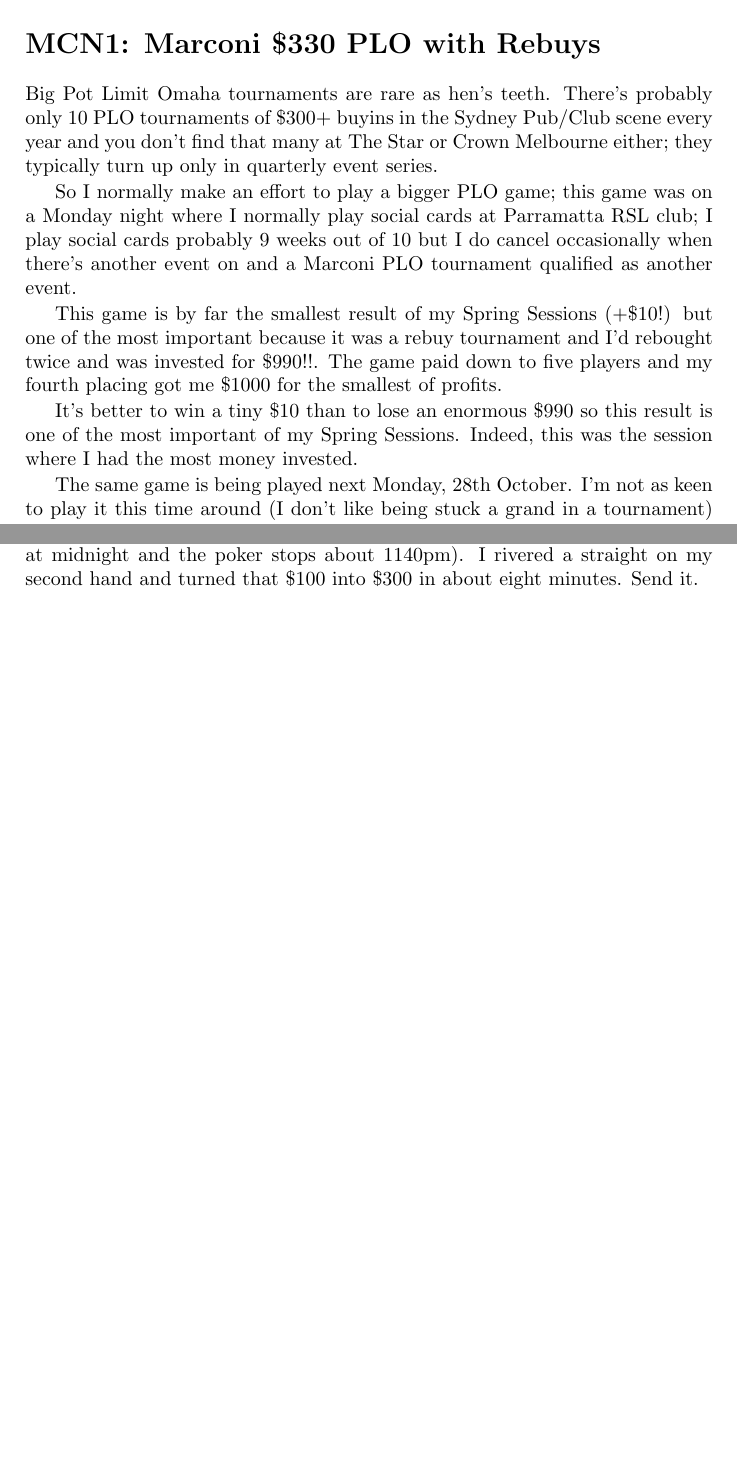
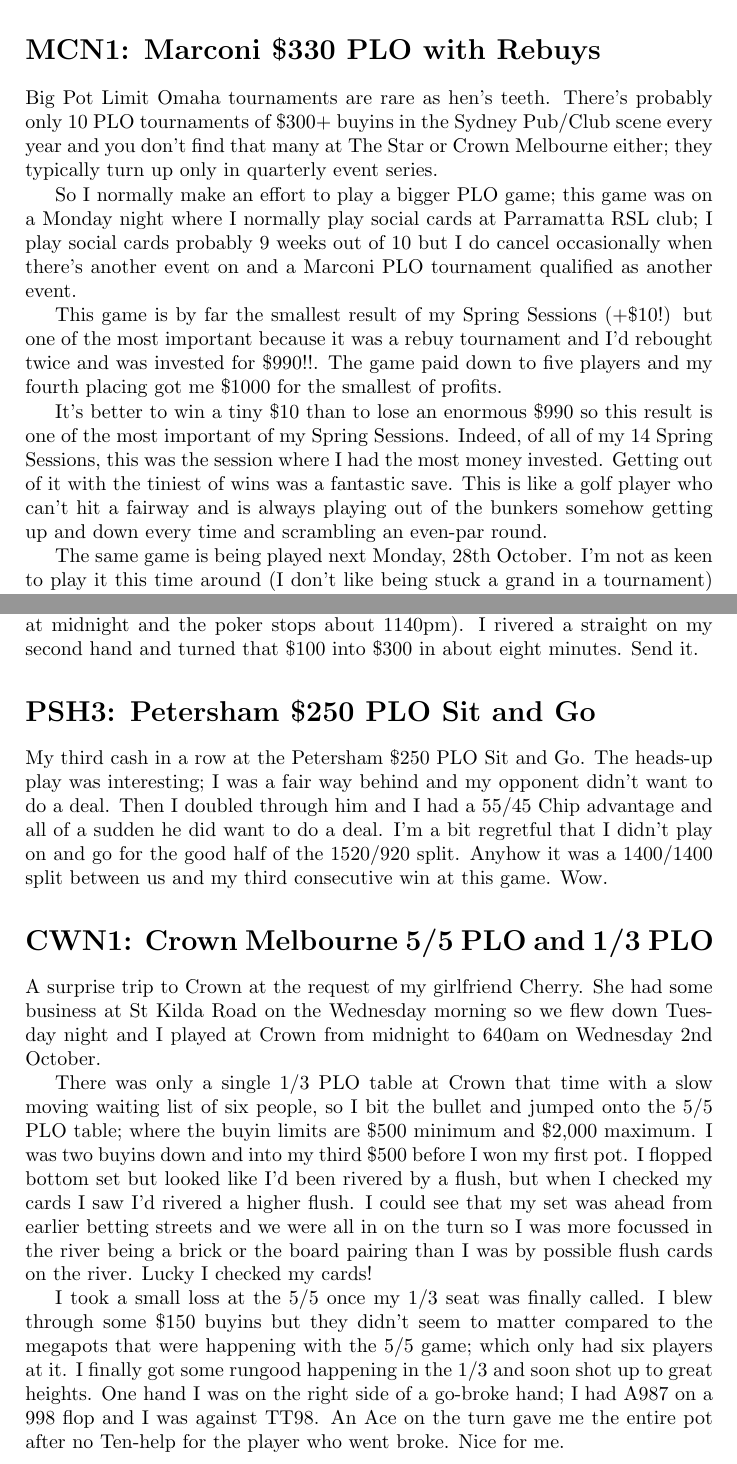
Before and after one commit to stucooper/teninten, a LaTeX book (teninten.tex, which reads thegames.tex): two parts of pages 10 and 12 of 12, joined at a grey line, cut so that both start at the same text, the shorter picture padded with empty space. Compiled offline with pdfLaTeX.

Commit message:
golf scrambling, PSH3, CWN1 sessions

```diff
--- a/thegames.tex
+++ b/thegames.tex
@@ -65,7 +65,11 @@ profits.
 
 It's better to win a tiny \$10 than to lose an enormous \$990 so this
 result is one of the most important of my Spring Sessions. Indeed,
-this was the session where I had the most money invested.
+of all of my 14 Spring Sessions, this was the session where I had the
+most money invested. Getting out of it with the tiniest of wins was a
+fantastic save. This is like a golf player who can't hit a fairway and
+is always playing out of the bunkers somehow getting up and down every
+time and scrambling an even-par round.
 
 The same game is being played next Monday, 28th October. I'm not as
 keen to play it this time around (I don't like being stuck a grand in
@@ -151,3 +155,40 @@ the airport so I simply drove to Lakes and bought in for \$100 with
 just three hands of the night to go (the pub shuts at midnight and the
 poker stops about 1140pm). I rivered a straight on my second hand and
 turned that \$100 into \$300 in about eight minutes. Send it.
+
+\section*{PSH3: Petersham \$250 PLO Sit and Go}
+
+My third cash in a row at the Petersham \$250 PLO Sit and Go. The
+heads-up play was interesting; I was a fair way behind and my opponent
+didn't want to do a deal. Then I doubled through him and I had a 55/45
+Chip advantage and all of a sudden he did want to do a deal. I'm a bit
+regretful that I didn't play on and go for the good half of the
+1520/920 split. Anyhow it was a 1400/1400 split between us and my
+third consecutive win at this game. Wow.
+
+\section*{CWN1: Crown Melbourne 5/5 PLO and 1/3 PLO}
+
+A surprise trip to Crown at the request of my girlfriend Cherry. She
+had some business at St Kilda Road on the Wednesday morning so we flew
+down Tuesday night and I played at Crown from midnight to 640am on
+Wednesday 2nd October.
+
+There was only a single 1/3 PLO table at Crown that time with a slow
+moving waiting list of six people, so I bit the bullet and jumped onto
+the 5/5 PLO table; where the buyin limits are \$500 minimum and
+\$2,000 maximum. I was two buyins down and into my third \$500 before
+I won my first pot. I flopped bottom set but looked like I'd been
+rivered by a flush, but when I checked my cards I saw I'd rivered a
+higher flush. I could see that my set was ahead from earlier betting
+streets and we were all in on the turn so I was more focussed in the
+river being a brick or the board pairing than I was by possible flush
+cards on the river. Lucky I checked my cards!
+
+I took a small loss at the 5/5 once my 1/3 seat was finally called. I
+blew through some \$150 buyins but they didn't seem to matter compared
+to the megapots that were happening with the 5/5 game; which only had
+six players at it. I finally got some rungood happening in the 1/3 and
+soon shot up to great heights. One hand I was on the right side of a
+go-broke hand; I had A987 on a 998 flop and I was against TT98. An Ace
+on the turn gave me the entire pot after no Ten-help for the player
+who went broke. Nice for me.
```
